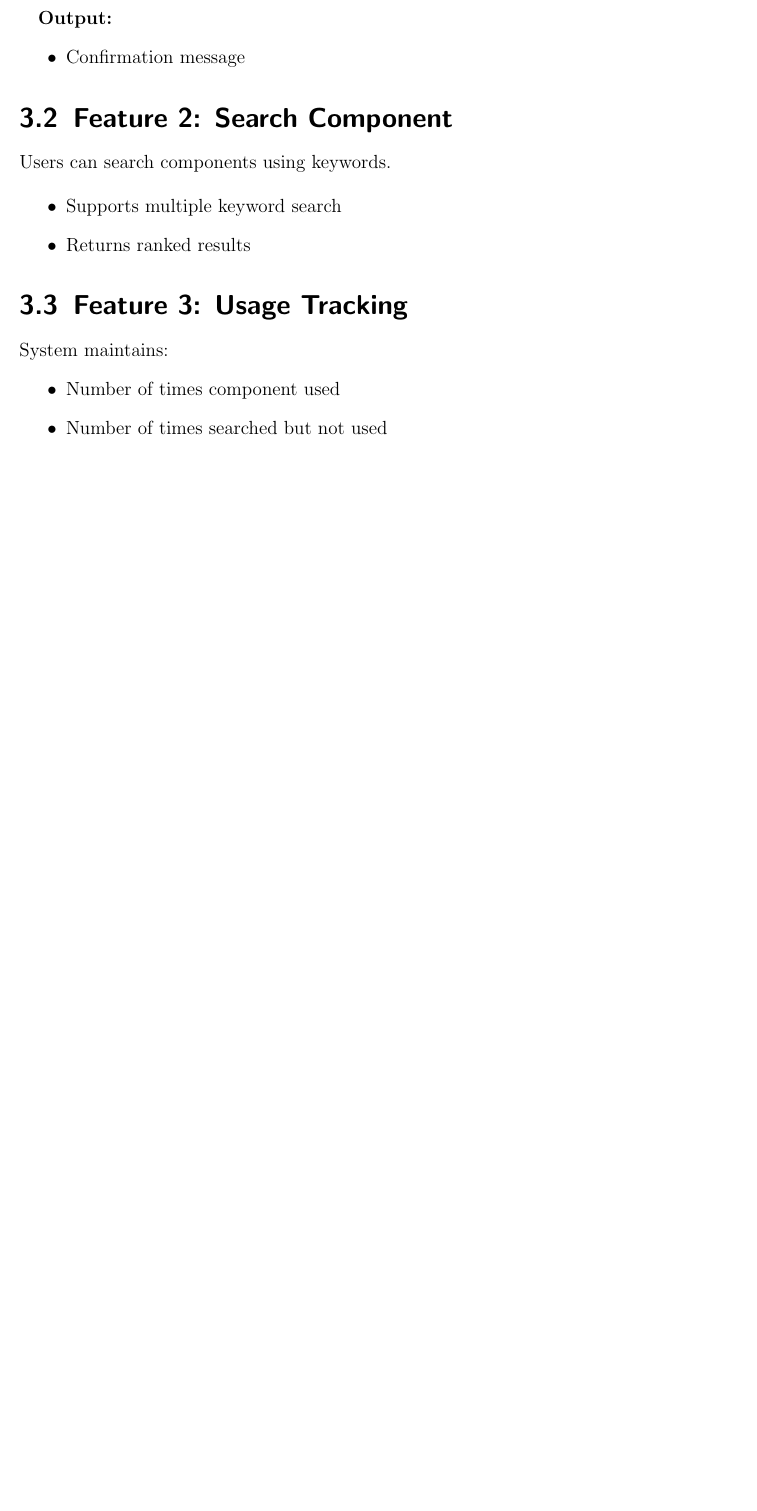
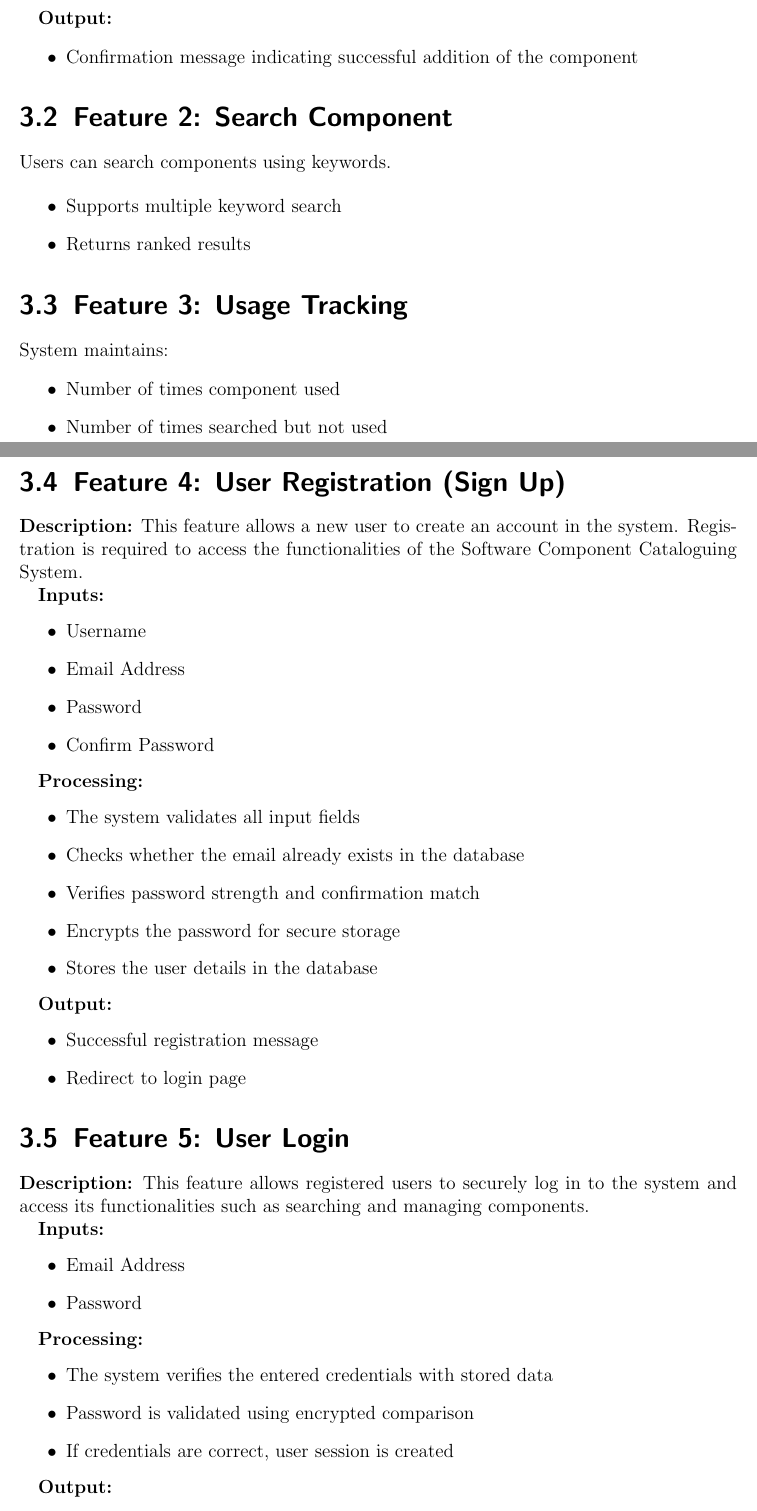
Before and after one commit to shubhamsingh7575/Software-Component-Catalog-System, a LaTeX document (docs/srs/srs.tex): part of page 6 of 11 before the commit and two parts of pages 7 and 8 of 13 after it, the two joined at a grey line, cut so that both start at the same text, the shorter picture padded with empty space. Compiled offline with pdfLaTeX.

Commit message:
added bar chart and login,signup process

```diff
--- a/docs/srs/srs.tex
+++ b/docs/srs/srs.tex
@@ -5,6 +5,9 @@
 \usepackage{array}
 \usepackage{geometry}
 \geometry{a4paper, margin=1in}
+\hypersetup{hidelinks}
+\usepackage{pgfplots}
+\pgfplotsset{compat=1.18}
 
 \title{\textbf{Software Requirement Specification (SRS)}\\
 \large Software Component Cataloguing System}
@@ -107,7 +139,7 @@ The major functions of the system include:
 
 \textbf{Output:}
 \begin{itemize}
-    \item Confirmation message
+    \item Confirmation message indicating successful addition of the component
 \end{itemize}
 
 \section{Feature 2: Search Component}
@@ -123,6 +155,56 @@ System maintains:
 \begin{itemize}
     \item Number of times component used
     \item Number of times searched but not used
+\end{itemize}
+
+\section{Feature 4: User Registration (Sign Up)}
+
+\textbf{Description:} This feature allows a new user to create an account in the system. Registration is required to access the functionalities of the Software Component Cataloguing System.
+
+\textbf{Inputs:}
+\begin{itemize}
+    \item Username
+    \item Email Address
+    \item Password
+    \item Confirm Password
+\end{itemize}
+
+\textbf{Processing:}
+\begin{itemize}
+    \item The system validates all input fields
+    \item Checks whether the email already exists in the database
+    \item Verifies password strength and confirmation match
+    \item Encrypts the password for secure storage
+    \item Stores the user details in the database
+\end{itemize}
+
+\textbf{Output:}
+\begin{itemize}
+    \item Successful registration message
+    \item Redirect to login page
+\end{itemize}
+
+\section{Feature 5: User Login}
+
+\textbf{Description:} This feature allows registered users to securely log in to the system and access its functionalities such as searching and managing components.
+
+\textbf{Inputs:}
+\begin{itemize}
+    \item Email Address
+    \item Password
+\end{itemize}
+
+\textbf{Processing:}
+\begin{itemize}
+    \item The system verifies the entered credentials with stored data
+    \item Password is validated using encrypted comparison
+    \item If credentials are correct, user session is created
+\end{itemize}
+
+\textbf{Output:}
+\begin{itemize}
+    \item Successful login and access to dashboard
+    \item Error message for invalid credentials
 \end{itemize}
 
 %--------------------------------------------------
```
Also changed, not shown: docs/srs/srs.tex (74 more changed lines).
